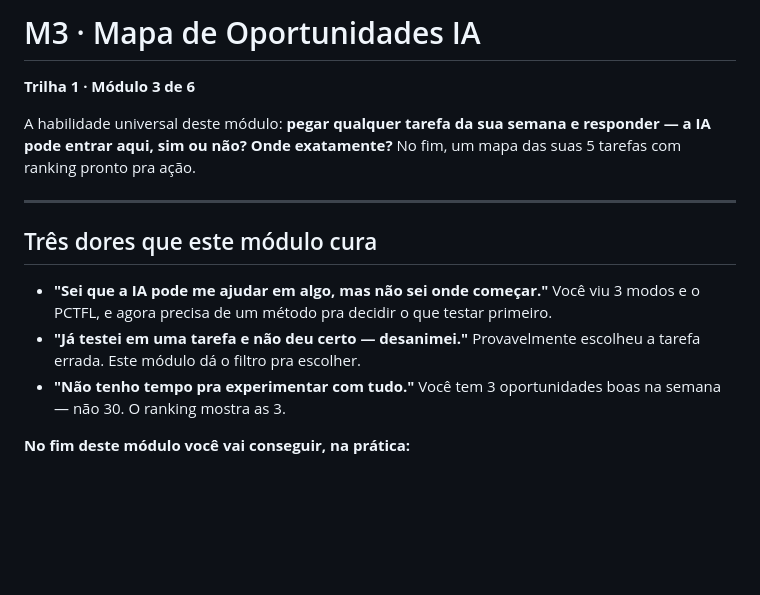
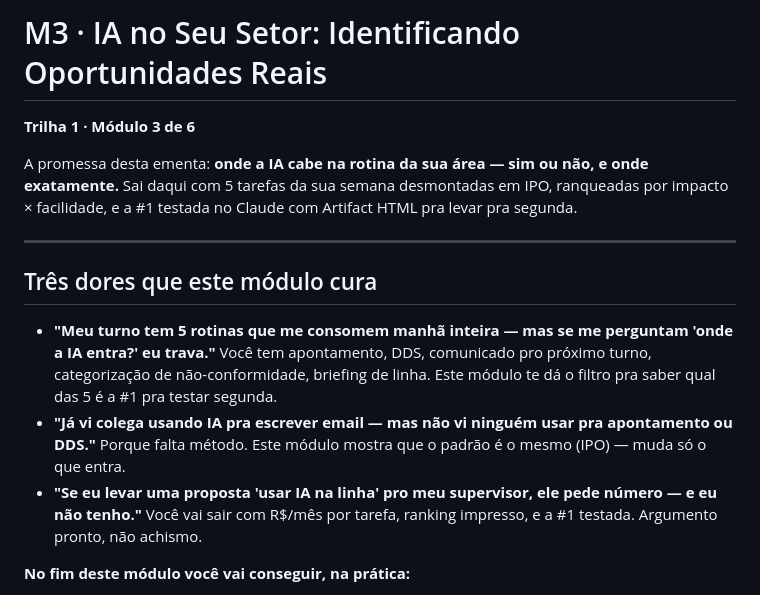
Before and after one commit to rslimaeng/pdl-mallory-supervisao, a Markdown page: m3/index.md, the part around one of its changes. Drawn GitHub-style; blank space fills up the shorter version.

```diff
--- a/m3/index.md
+++ b/m3/index.md
@@ -1,16 +1,16 @@
-# M3 · Mapa de Oportunidades IA
+# M3 · IA no Seu Setor: Identificando Oportunidades Reais
 
 **Trilha 1 · Módulo 3 de 6**
 
-A habilidade universal deste módulo: **pegar qualquer tarefa da sua semana e responder — a IA pode entrar aqui, sim ou não? Onde exatamente?** No fim, um mapa das suas 5 tarefas com ranking pronto pra ação.
+A promessa desta ementa: **onde a IA cabe na rotina da sua área — sim ou não, e onde exatamente.** Sai daqui com 5 tarefas da sua semana desmontadas em IPO, ranqueadas por impacto × facilidade, e a #1 testada no Claude com Artifact HTML pra levar pra segunda.
 
 ---
 
 ## Três dores que este módulo cura
 
-- **"Sei que a IA pode me ajudar em algo, mas não sei onde começar."** Você viu 3 modos e o PCTFL, e agora precisa de um método pra decidir o que testar primeiro.
-- **"Já testei em uma tarefa e não deu certo — desanimei."** Provavelmente escolheu a tarefa errada. Este módulo dá o filtro pra escolher.
-- **"Não tenho tempo pra experimentar com tudo."** Você tem 3 oportunidades boas na semana — não 30. O ranking mostra as 3.
+- **"Meu turno tem 5 rotinas que me consomem manhã inteira — mas se me perguntam 'onde a IA entra?' eu trava."** Você tem apontamento, DDS, comunicado pro próximo turno, categorização de não-conformidade, briefing de linha. Este módulo te dá o filtro pra saber qual das 5 é a #1 pra testar segunda.
+- **"Já vi colega usando IA pra escrever email — mas não vi ninguém usar pra apontamento ou DDS."** Porque falta método. Este módulo mostra que o padrão é o mesmo (IPO) — muda só o que entra.
+- **"Se eu levar uma proposta 'usar IA na linha' pro meu supervisor, ele pede número — e eu não tenho."** Você vai sair com R$/mês por tarefa, ranking impresso, e a #1 testada. Argumento pronto, não achismo.
 
 **No fim deste módulo você vai conseguir, na prática:**
 
```
Also changed, not shown: other parts of m3/index.md (+30 -0 lines).
